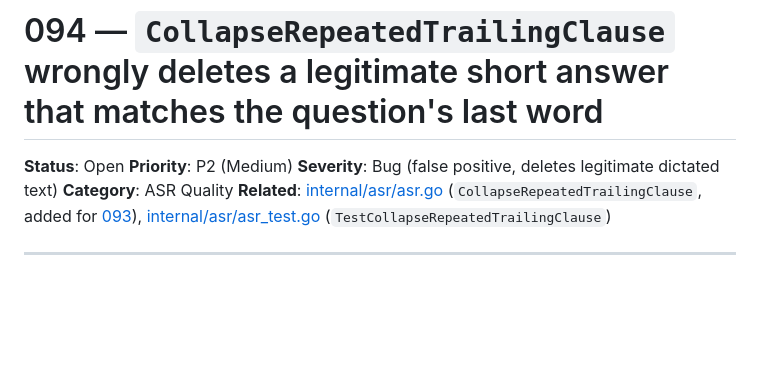
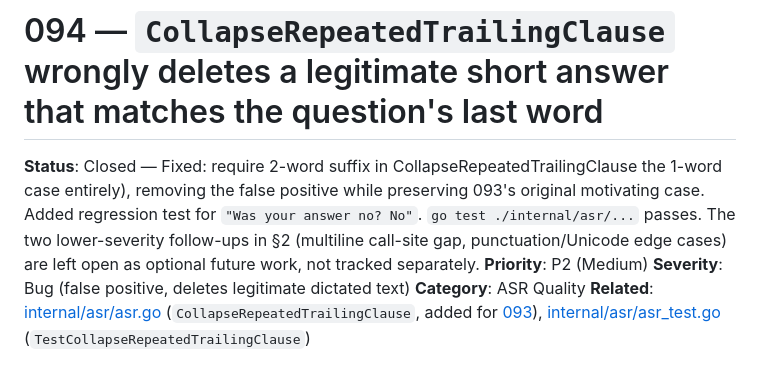
Before and after one commit to ubunatic/voxi, a Markdown page: issues/094-collapserepeatedtrailingclause-wrongly-deletes-a-legitimate-short-answer-that-matches-the-question-s-last-word.md, the part around the change. Rendered like a GitHub page; blank space fills up the shorter version.

```diff
--- a/issues/094-collapserepeatedtrailingclause-wrongly-deletes-a-legitimate-short-answer-that-matches-the-question-s-last-word.md
+++ b/issues/094-collapserepeatedtrailingclause-wrongly-deletes-a-legitimate-short-answer-that-matches-the-question-s-last-word.md
@@ -1,6 +1,10 @@
 # 094 — `CollapseRepeatedTrailingClause` wrongly deletes a legitimate short answer that matches the question's last word
 
-**Status**: Open
+**Status**: Closed — Fixed: require 2-word suffix in CollapseRepeatedTrailingClause
+the 1-word case entirely), removing the false positive while preserving 093's original motivating
+case. Added regression test for `"Was your answer no? No"`. `go test ./internal/asr/...` passes.
+The two lower-severity follow-ups in §2 (multiline call-site gap, punctuation/Unicode edge cases)
+are left open as optional future work, not tracked separately.
 **Priority**: P2 (Medium)
 **Severity**: Bug (false positive, deletes legitimate dictated text)
 **Category**: ASR Quality
```
Also changed, not shown: issues/README.md (+1 -1 lines).
